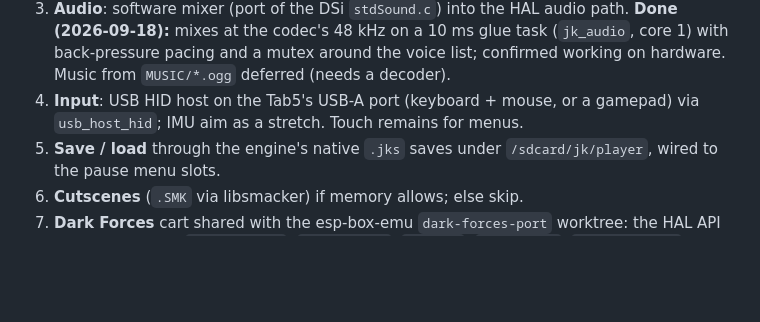
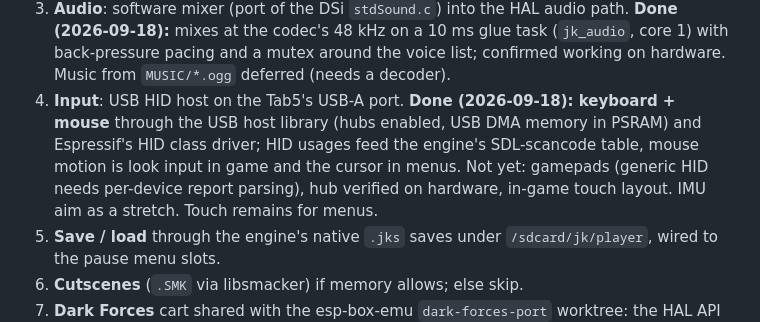
Before and after one commit to esp-cpp/tab5-emu, a Markdown page: docs/PLAN.md, the part around the change. GitHub-like rendering; blank space fills up the shorter version.

Commit message:
docs: USB HID keyboard/mouse done
Co-Authored-By: Claude Fable 5.1 <noreply@anthropic.com>
Claude-Session: https://claude.ai/code/session_01BAeyJSuzVyqvSe4mffGUZo

```diff
--- a/docs/PLAN.md
+++ b/docs/PLAN.md
@@ -101,8 +101,13 @@ the game's. `Tab5Emu::display_size()` picks original/fit/fill scaling.
    task (`jk_audio`, core 1) with back-pressure pacing and a mutex around the
    voice list; confirmed working on hardware. Music from `MUSIC/*.ogg`
    deferred (needs a decoder).
-4. **Input**: USB HID host on the Tab5's USB-A port (keyboard + mouse, or a
-   gamepad) via `usb_host_hid`; IMU aim as a stretch. Touch remains for menus.
+4. **Input**: USB HID host on the Tab5's USB-A port. **Done (2026-09-18):
+   keyboard + mouse** through the USB host library (hubs enabled, USB DMA
+   memory in PSRAM) and Espressif's HID class driver; HID usages feed the
+   engine's SDL-scancode table, mouse motion is look input in game and the
+   cursor in menus. Not yet: gamepads (generic HID needs per-device report
+   parsing), hub verified on hardware, in-game touch layout. IMU aim as a
+   stretch. Touch remains for menus.
 5. **Save / load** through the engine's native `.jks` saves under
    `/sdcard/jk/player`, wired to the pause menu slots.
 6. **Cutscenes** (`.SMK` via libsmacker) if memory allows; else skip.
```
